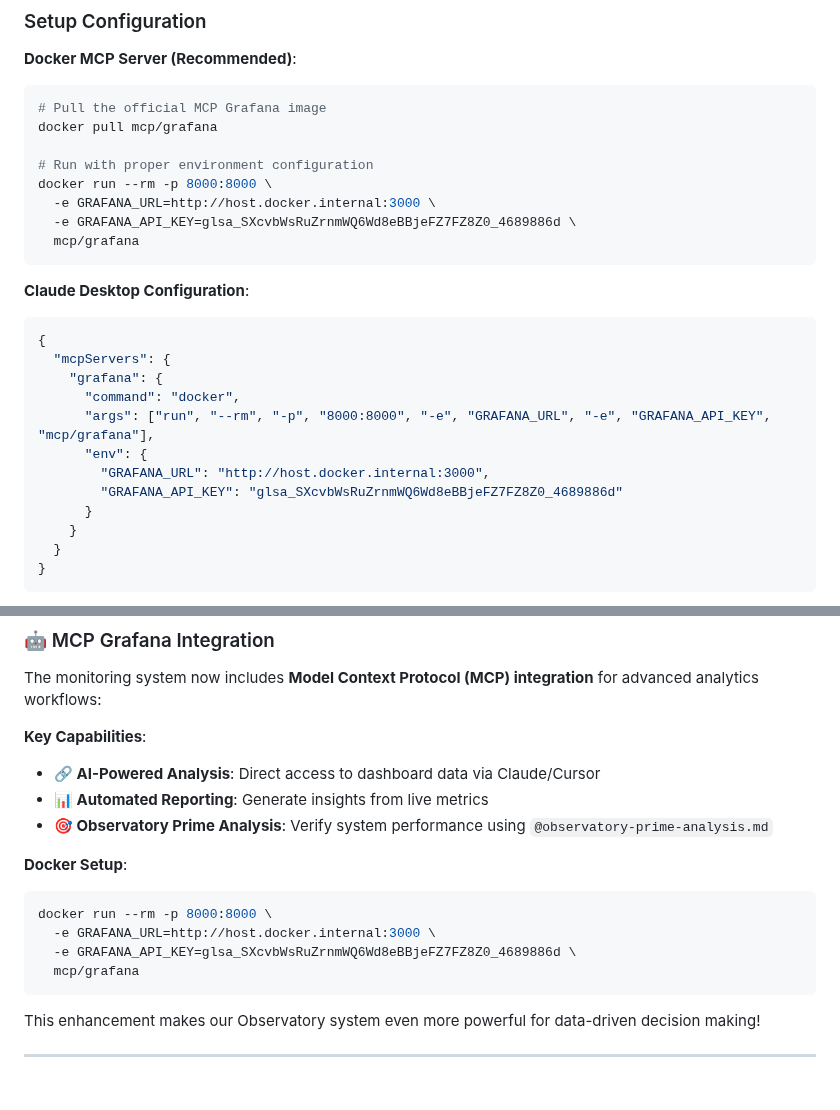
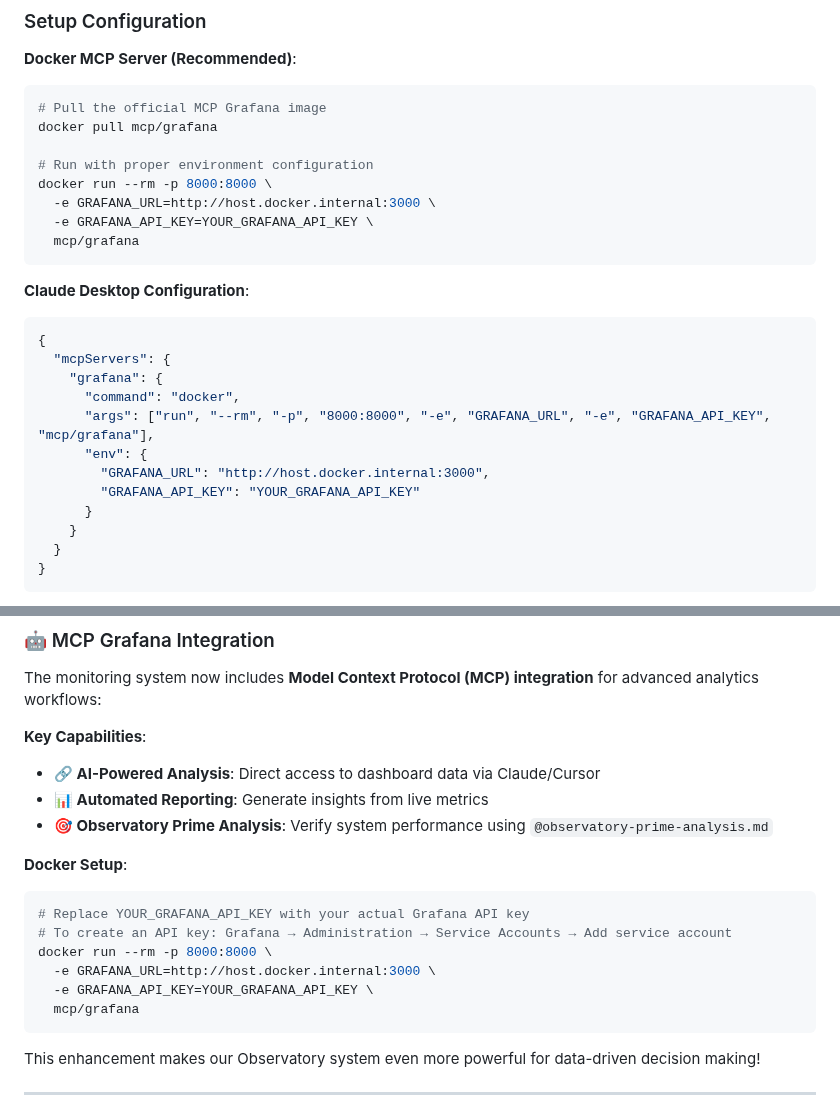
Before and after one commit to gsinghjay/mvp_qr_gen, a Markdown page: GRAFANA.md, 2 parts joined by grey strips. Drawn GitHub-style; blank space fills up the shorter version.

Commit message:
security(docs): remove API key from GRAFANA.md documentation

````diff
--- a/GRAFANA.md
+++ b/GRAFANA.md
@@ -540,7 +540,7 @@ docker pull mcp/grafana
 # Run with proper environment configuration
 docker run --rm -p 8000:8000 \
   -e GRAFANA_URL=http://host.docker.internal:3000 \
-  -e GRAFANA_API_KEY=glsa_SXcvbWsRuZrnmWQ6Wd8eBBjeFZ7FZ8Z0_4689886d \
+  -e GRAFANA_API_KEY=YOUR_GRAFANA_API_KEY \
   mcp/grafana
 ```
 
@@ -553,7 +553,7 @@ docker run --rm -p 8000:8000 \
       "args": ["run", "--rm", "-p", "8000:8000", "-e", "GRAFANA_URL", "-e", "GRAFANA_API_KEY", "mcp/grafana"],
       "env": {
         "GRAFANA_URL": "http://host.docker.internal:3000",
-        "GRAFANA_API_KEY": "glsa_SXcvbWsRuZrnmWQ6Wd8eBBjeFZ7FZ8Z0_4689886d"
+        "GRAFANA_API_KEY": "YOUR_GRAFANA_API_KEY"
       }
     }
   }
@@ -951,9 +951,11 @@ The monitoring system now includes **Model Context Protocol (MCP) integration**
 
 **Docker Setup**:
 ```bash
+# Replace YOUR_GRAFANA_API_KEY with your actual Grafana API key
+# To create an API key: Grafana → Administration → Service Accounts → Add service account
 docker run --rm -p 8000:8000 \
   -e GRAFANA_URL=http://host.docker.internal:3000 \
-  -e GRAFANA_API_KEY=glsa_SXcvbWsRuZrnmWQ6Wd8eBBjeFZ7FZ8Z0_4689886d \
+  -e GRAFANA_API_KEY=YOUR_GRAFANA_API_KEY \
   mcp/grafana
 ```
 
````
